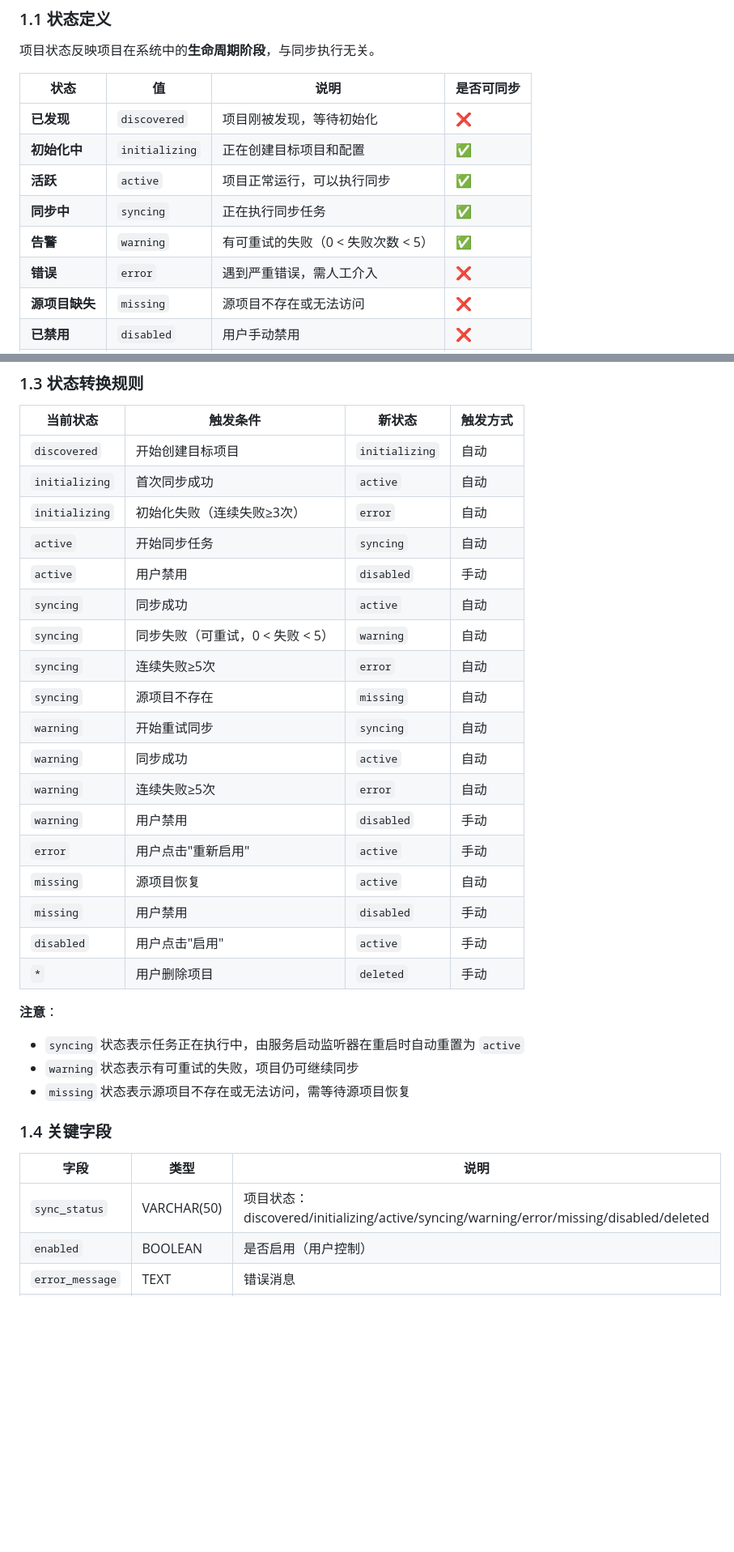
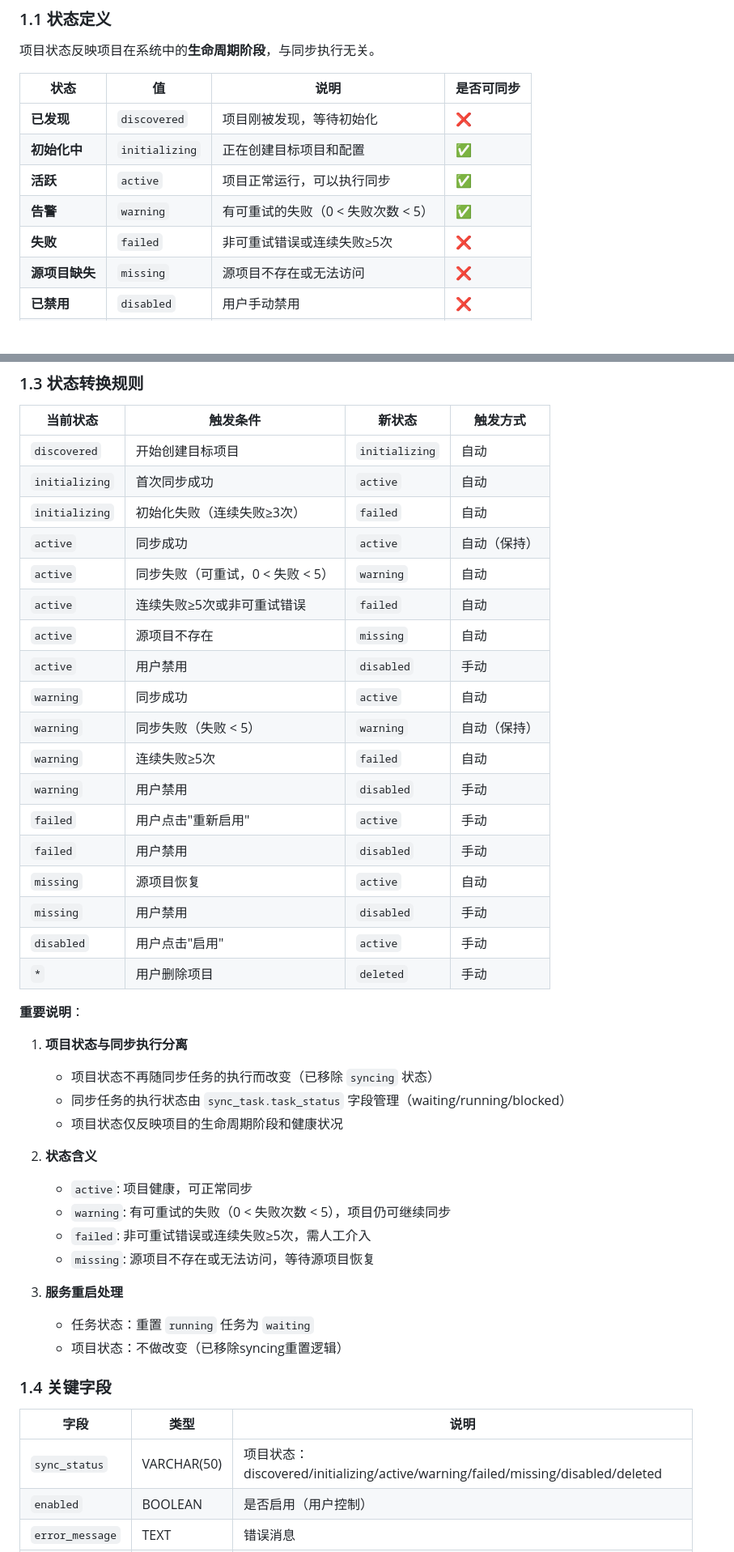
Before and after one commit to kylixs/gitlab-replicator, a Markdown page: docs/state-machine-design.md, 2 parts joined by grey strips. Shown at 81% size. Drawn GitHub-style; blank space fills up the shorter version.

Commit message:
docs(state): remove SYNCING status from state machine design
Changes:
- Remove SYNCING status from project status definitions
- Update state transition diagram to reflect simplified flow
- Clarify that project status and sync execution are separated
- Update status transition rules table
- Change ERROR status to FAILED for consistency with code
- Add important notes about state management philosophy

Key design changes:
- Projects no longer transition to SYNCING during sync execution
- Project status only reflects lifecycle stage and health status
- Sync execution status is managed by sync_task.task_status
- Service restart only resets task status, not project status

🤖 Generated with [Claude Code](https://claude.com/claude-code)

Co-Authored-By: Claude <noreply@anthropic.com>

```diff
--- a/docs/state-machine-design.md
+++ b/docs/state-machine-design.md
@@ -21,9 +21,8 @@
 | **已发现** | `discovered` | 项目刚被发现，等待初始化 | ❌ |
 | **初始化中** | `initializing` | 正在创建目标项目和配置 | ✅ |
 | **活跃** | `active` | 项目正常运行，可以执行同步 | ✅ |
-| **同步中** | `syncing` | 正在执行同步任务 | ✅ |
 | **告警** | `warning` | 有可重试的失败（0 < 失败次数 < 5） | ✅ |
-| **错误** | `error` | 遇到严重错误，需人工介入 | ❌ |
+| **失败** | `failed` | 非可重试错误或连续失败≥5次 | ❌ |
 | **源项目缺失** | `missing` | 源项目不存在或无法访问 | ❌ |
 | **已禁用** | `disabled` | 用户手动禁用 | ❌ |
 | **已删除** | `deleted` | 逻辑删除（保留历史） | ❌ |
@@ -71,33 +68,45 @@ stateDiagram-v2
 |---------|---------|--------|---------|
 | `discovered` | 开始创建目标项目 | `initializing` | 自动 |
 | `initializing` | 首次同步成功 | `active` | 自动 |
-| `initializing` | 初始化失败（连续失败≥3次） | `error` | 自动 |
-| `active` | 开始同步任务 | `syncing` | 自动 |
+| `initializing` | 初始化失败（连续失败≥3次） | `failed` | 自动 |
+| `active` | 同步成功 | `active` | 自动（保持） |
+| `active` | 同步失败（可重试，0 < 失败 < 5） | `warning` | 自动 |
+| `active` | 连续失败≥5次或非可重试错误 | `failed` | 自动 |
+| `active` | 源项目不存在 | `missing` | 自动 |
 | `active` | 用户禁用 | `disabled` | 手动 |
-| `syncing` | 同步成功 | `active` | 自动 |
-| `syncing` | 同步失败（可重试，0 < 失败 < 5） | `warning` | 自动 |
-| `syncing` | 连续失败≥5次 | `error` | 自动 |
-| `syncing` | 源项目不存在 | `missing` | 自动 |
-| `warning` | 开始重试同步 | `syncing` | 自动 |
 | `warning` | 同步成功 | `active` | 自动 |
-| `warning` | 连续失败≥5次 | `error` | 自动 |
+| `warning` | 同步失败（失败 < 5） | `warning` | 自动（保持） |
+| `warning` | 连续失败≥5次 | `failed` | 自动 |
 | `warning` | 用户禁用 | `disabled` | 手动 |
-| `error` | 用户点击"重新启用" | `active` | 手动 |
+| `failed` | 用户点击"重新启用" | `active` | 手动 |
+| `failed` | 用户禁用 | `disabled` | 手动 |
 | `missing` | 源项目恢复 | `active` | 自动 |
 | `missing` | 用户禁用 | `disabled` | 手动 |
 | `disabled` | 用户点击"启用" | `active` | 手动 |
 | `*` | 用户删除项目 | `deleted` | 手动 |
 
-**注意**：
-- `syncing` 状态表示任务正在执行中，由服务启动监听器在重启时自动重置为 `active`
-- `warning` 状态表示有可重试的失败，项目仍可继续同步
-- `missing` 状态表示源项目不存在或无法访问，需等待源项目恢复
+**重要说明**：
+
+1. **项目状态与同步执行分离**
+   - 项目状态不再随同步任务的执行而改变（已移除 `syncing` 状态）
+   - 同步任务的执行状态由 `sync_task.task_status` 字段管理（waiting/running/blocked）
+   - 项目状态仅反映项目的生命周期阶段和健康状况
+
+2. **状态含义**
+   - `active`: 项目健康，可正常同步
+   - `warning`: 有可重试的失败（0 < 失败次数 < 5），项目仍可继续同步
+   - `failed`: 非可重试错误或连续失败≥5次，需人工介入
+   - `missing`: 源项目不存在或无法访问，等待源项目恢复
+
+3. **服务重启处理**
+   - 任务状态：重置 `running` 任务为 `waiting`
+   - 项目状态：不做改变（已移除syncing重置逻辑）
 
 ### 1.4 关键字段
 
 | 字段 | 类型 | 说明 |
 |-----|------|------|
-| `sync_status` | VARCHAR(50) | 项目状态：discovered/initializing/active/syncing/warning/error/missing/disabled/deleted |
+| `sync_status` | VARCHAR(50) | 项目状态：discovered/initializing/active/warning/failed/missing/disabled/deleted |
 | `enabled` | BOOLEAN | 是否启用（用户控制） |
 | `error_message` | TEXT | 错误消息 |
 | `last_sync_at` | DATETIME | 最后成功同步时间 |
```
Also changed, not shown: other parts of docs/state-machine-design.md (+11 -13 lines).
